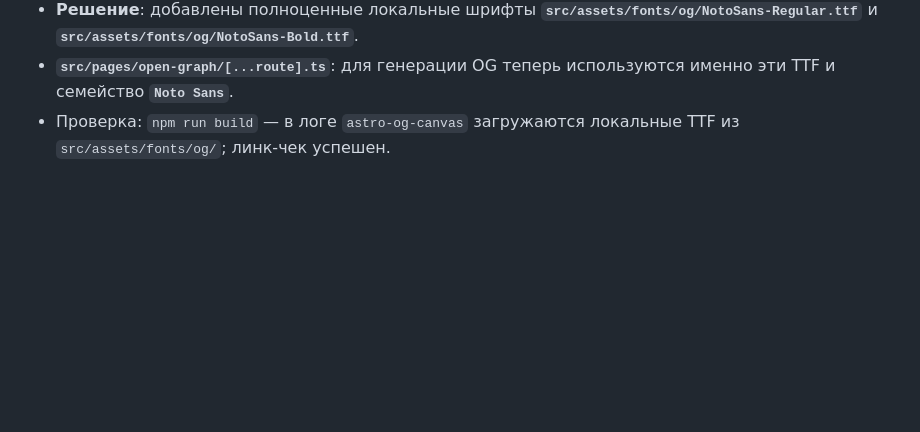
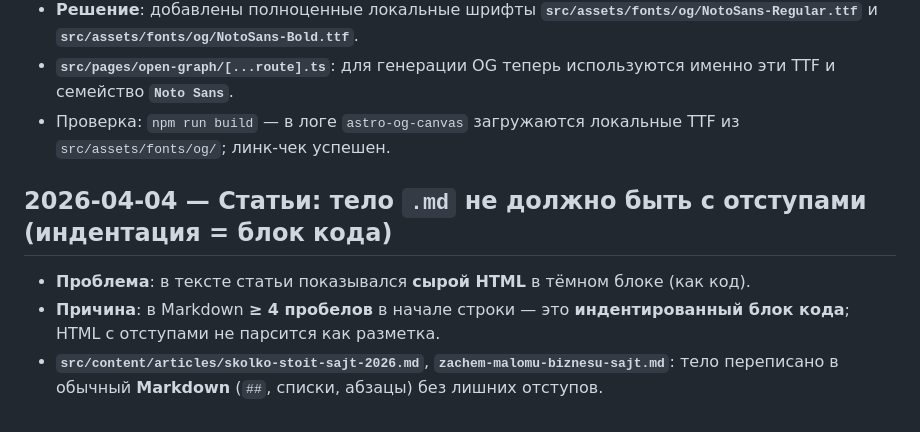
Before and after one commit to weirdsar/sii5, a Markdown page: log.md, the part around the change. GitHub-like rendering; blank space fills up the shorter version.

Commit message:
fix(articles): Markdown без индентации — не показывать HTML как код
Made-with: Cursor

```diff
--- a/log.md
+++ b/log.md
@@ -528,3 +528,9 @@
 - **Решение**: добавлены полноценные локальные шрифты **`src/assets/fonts/og/NotoSans-Regular.ttf`** и **`src/assets/fonts/og/NotoSans-Bold.ttf`**.
 - **`src/pages/open-graph/[...route].ts`**: для генерации OG теперь используются именно эти TTF и семейство **`Noto Sans`**.
 - Проверка: `npm run build` — в логе `astro-og-canvas` загружаются локальные TTF из `src/assets/fonts/og/`; линк-чек успешен.
+
+## 2026-04-04 — Статьи: тело `.md` не должно быть с отступами (индентация = блок кода)
+
+- **Проблема**: в тексте статьи показывался **сырой HTML** в тёмном блоке (как код).
+- **Причина**: в Markdown **≥ 4 пробелов** в начале строки — это **индентированный блок кода**; HTML с отступами не парсится как разметка.
+- **`src/content/articles/skolko-stoit-sajt-2026.md`**, **`zachem-malomu-biznesu-sajt.md`**: тело переписано в обычный **Markdown** (`##`, списки, абзацы) без лишних отступов.
```
Also changed, not shown: 2 other files.
